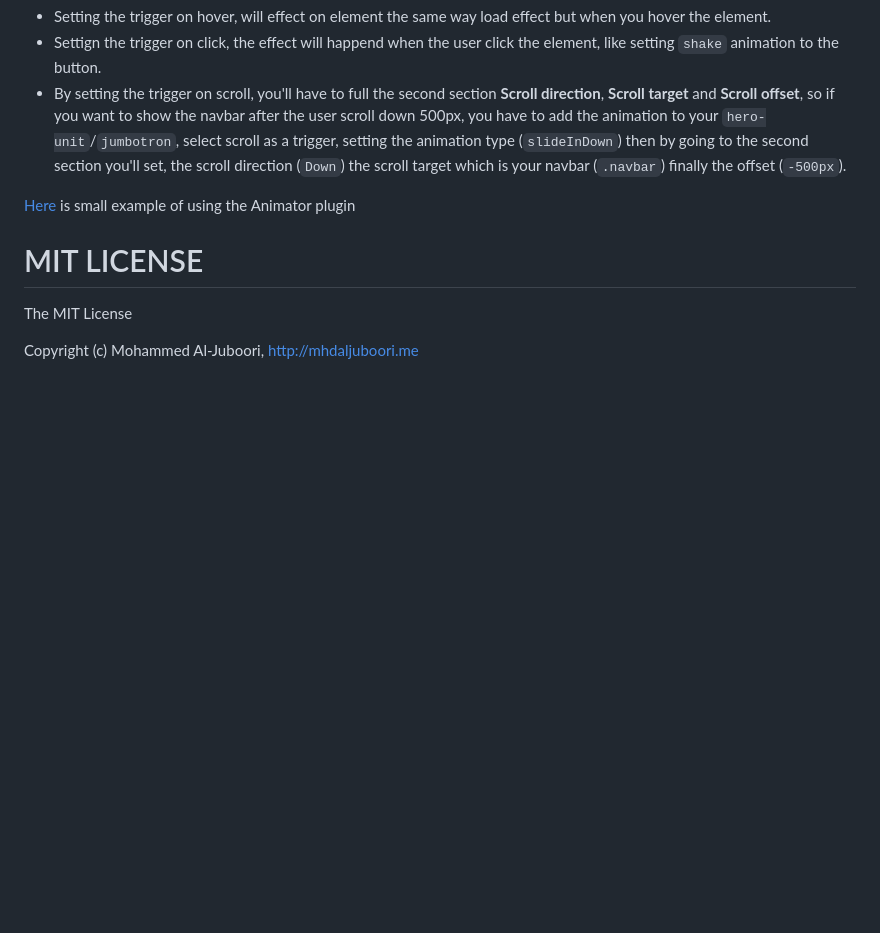
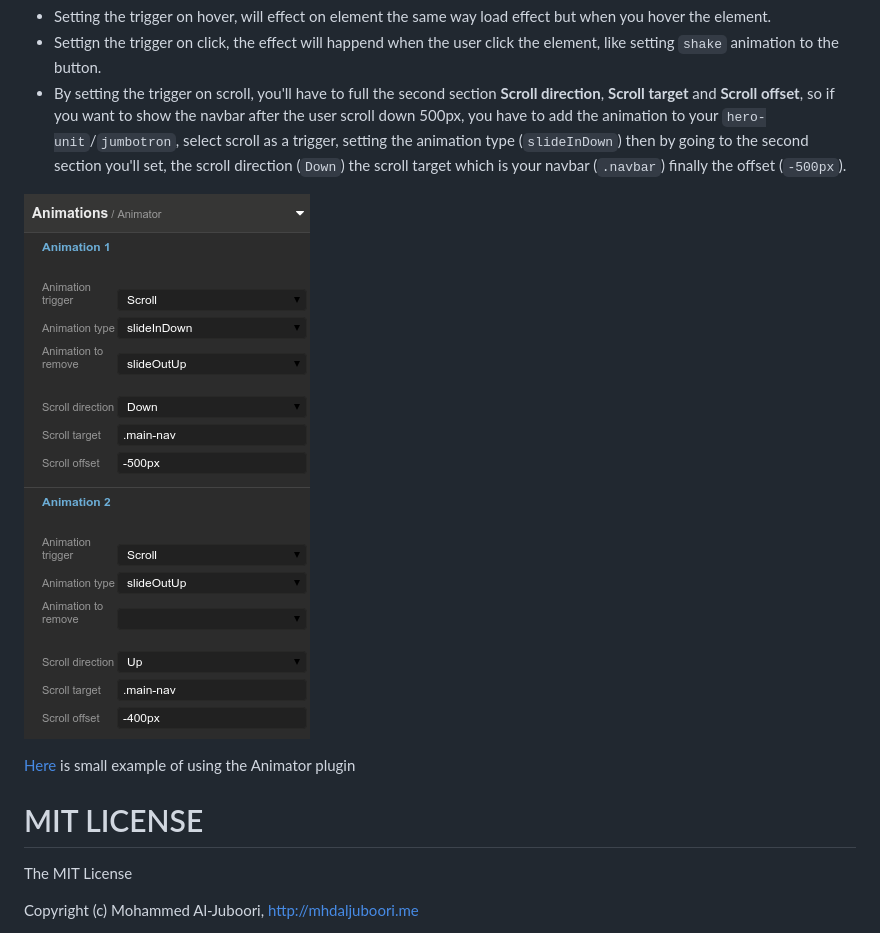
Before and after one commit to MhdAljuboori/AnimatorPinegrowPlugin, a Markdown page: README.md, the part around the change. Drawn GitHub-style; pictures changed too: screenshots/navbar-animation.png (added); blank space fills up the shorter version.

Commit message:
Add navbar animation screenshot

```diff
--- a/README.md
+++ b/README.md
@@ -42,6 +42,8 @@ Quick Tutorial
 * Settign the trigger on click, the effect will happend when the user click the element, like setting `shake` animation to the button.
 * By setting the trigger on scroll, you'll have to full the second section **Scroll direction**, **Scroll target** and **Scroll offset**, so if you want to show the navbar after the user scroll down 500px, you have to add the animation to your `hero-unit`/`jumbotron`, select scroll as a trigger, setting the animation type (`slideInDown`) then by going to the second section you'll set, the scroll direction (`Down`) the scroll target which is your navbar (`.navbar`) finally the offset (`-500px`).
 
+![Navbar Animation](https://raw.githubusercontent.com/MhdAljuboori/AnimatorPinegrowPlugin/master/screenshots/navbar-animation.png)
+
 [Here](https://github.com/MhdAljuboori/AnimatorPinegrowPlugin/tree/master/example) is small example of using the Animator plugin
 
 MIT LICENSE
```
